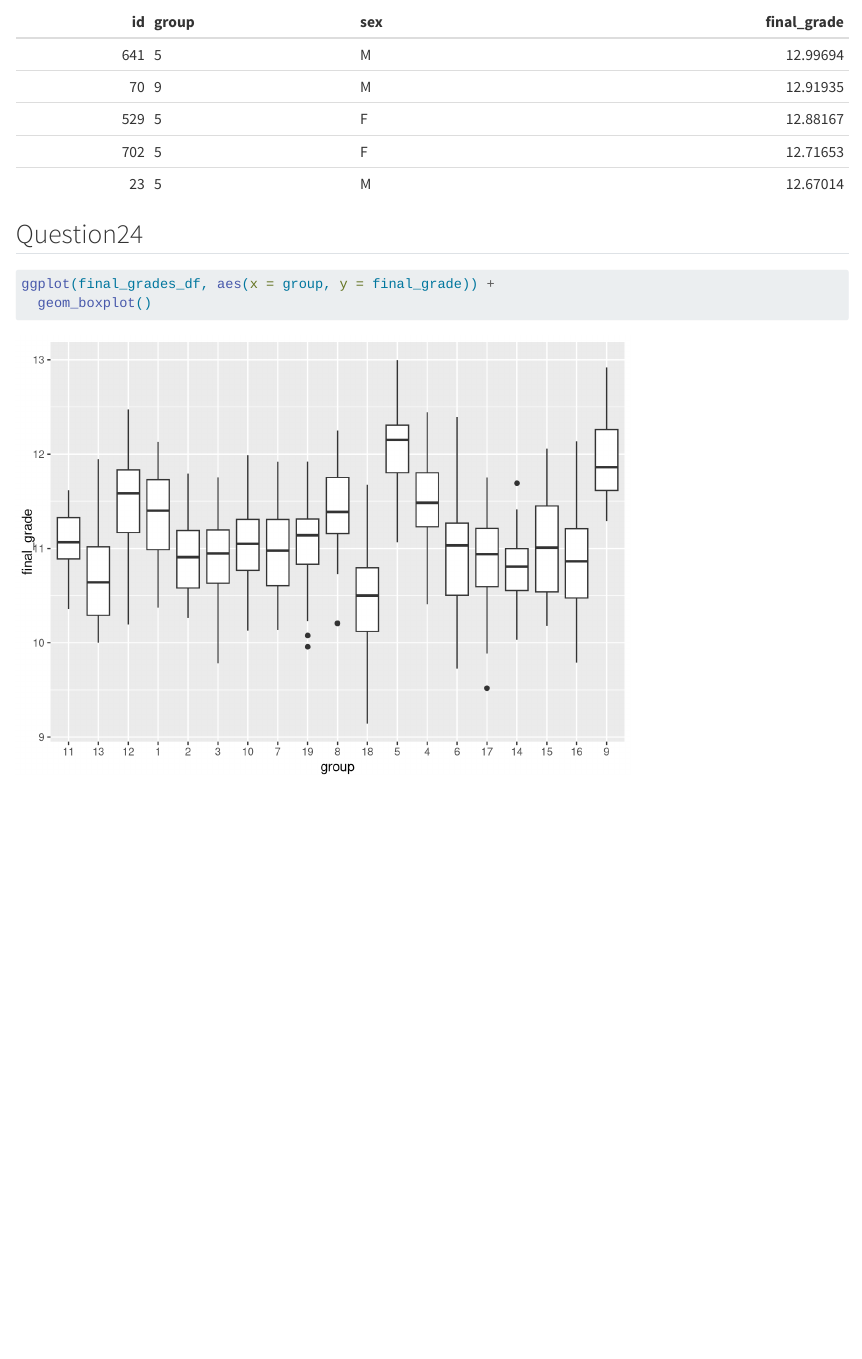
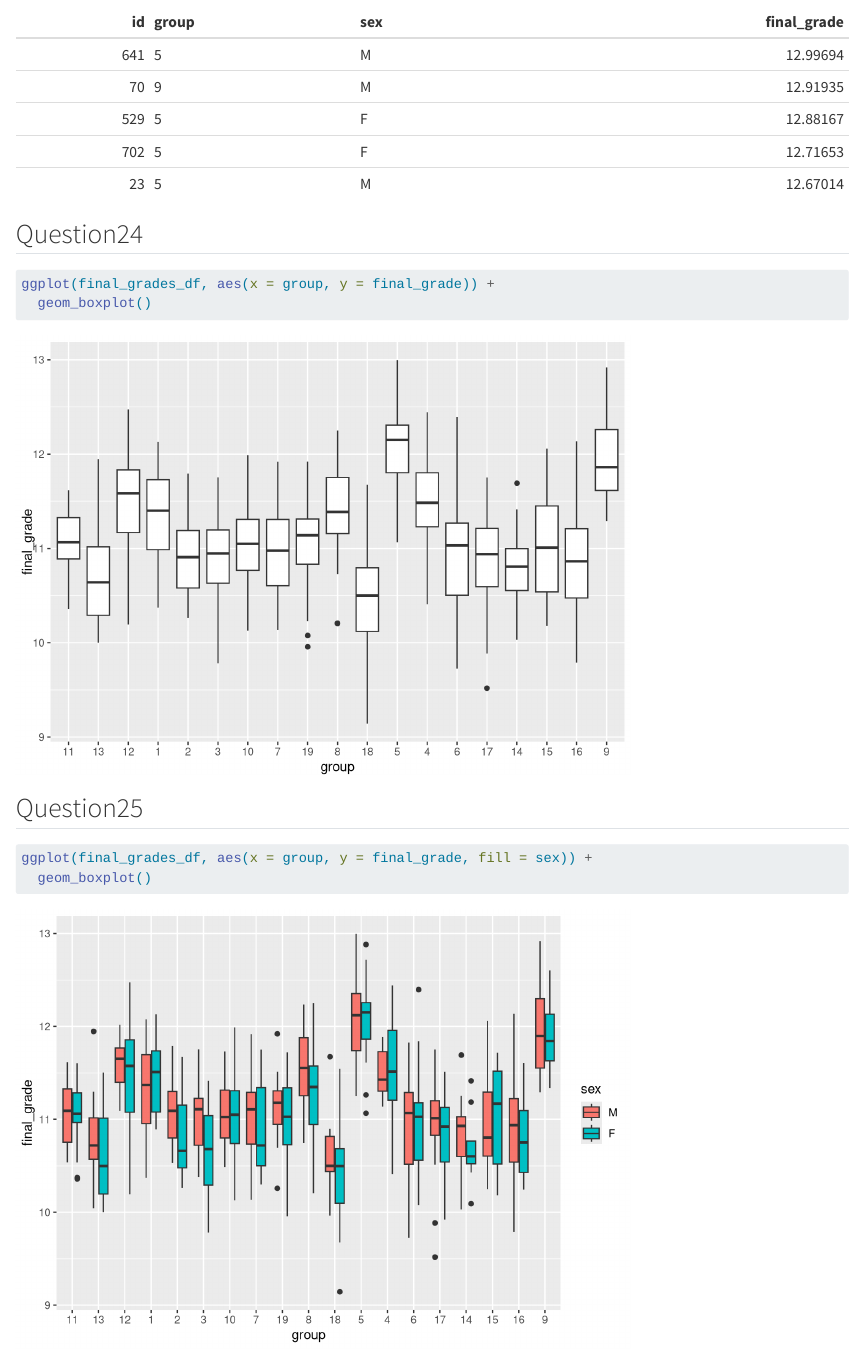
Before and after one commit to Daydreaming919/grades, a Quarto document (hao_xu.qmd): the page in a window 1100 px wide, from 14880 px down. Rendered offline with R 4.5, knitr and Pandoc in place of Quarto, with nearby package versions; some code elsewhere in the file could not run offline.

Commit message:
Question25

````diff
--- a/hao_xu.qmd
+++ b/hao_xu.qmd
@@ -268,3 +268,8 @@ final_grades_df |>
 ggplot(final_grades_df, aes(x = group, y = final_grade)) +
   geom_boxplot()
 ```
+## Question25
+```{r}
+ggplot(final_grades_df, aes(x = group, y = final_grade, fill = sex)) +
+  geom_boxplot()
+```
````
